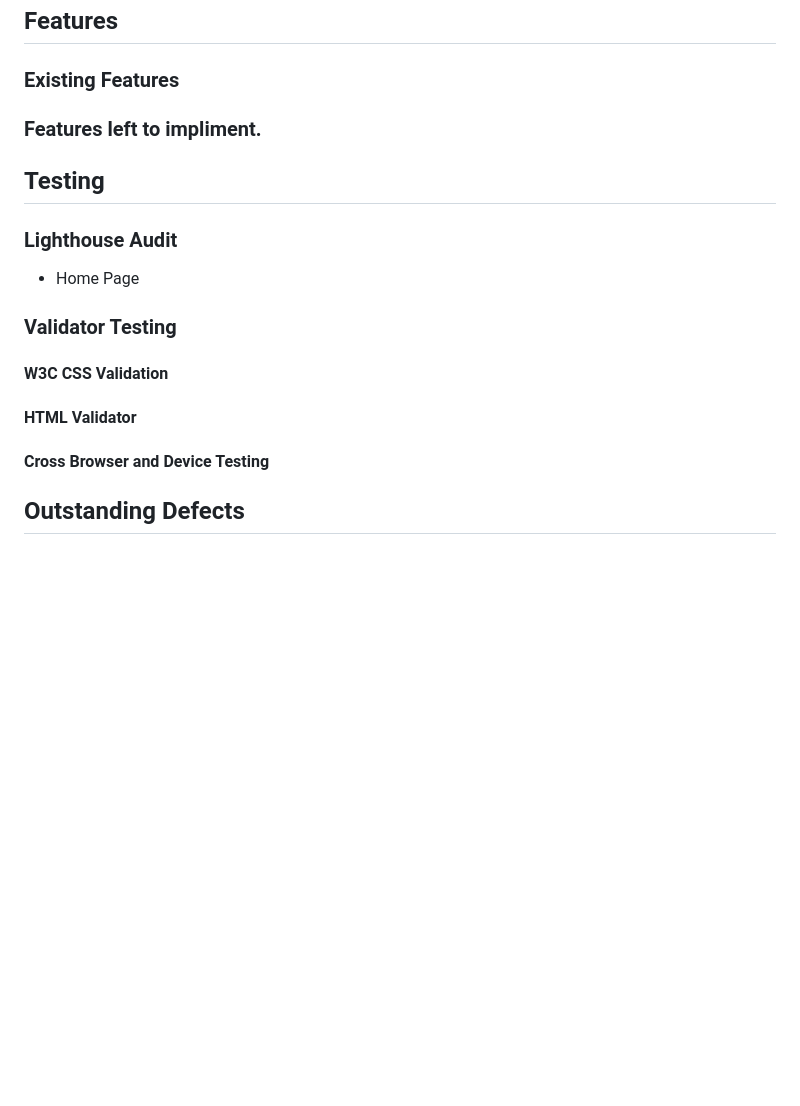
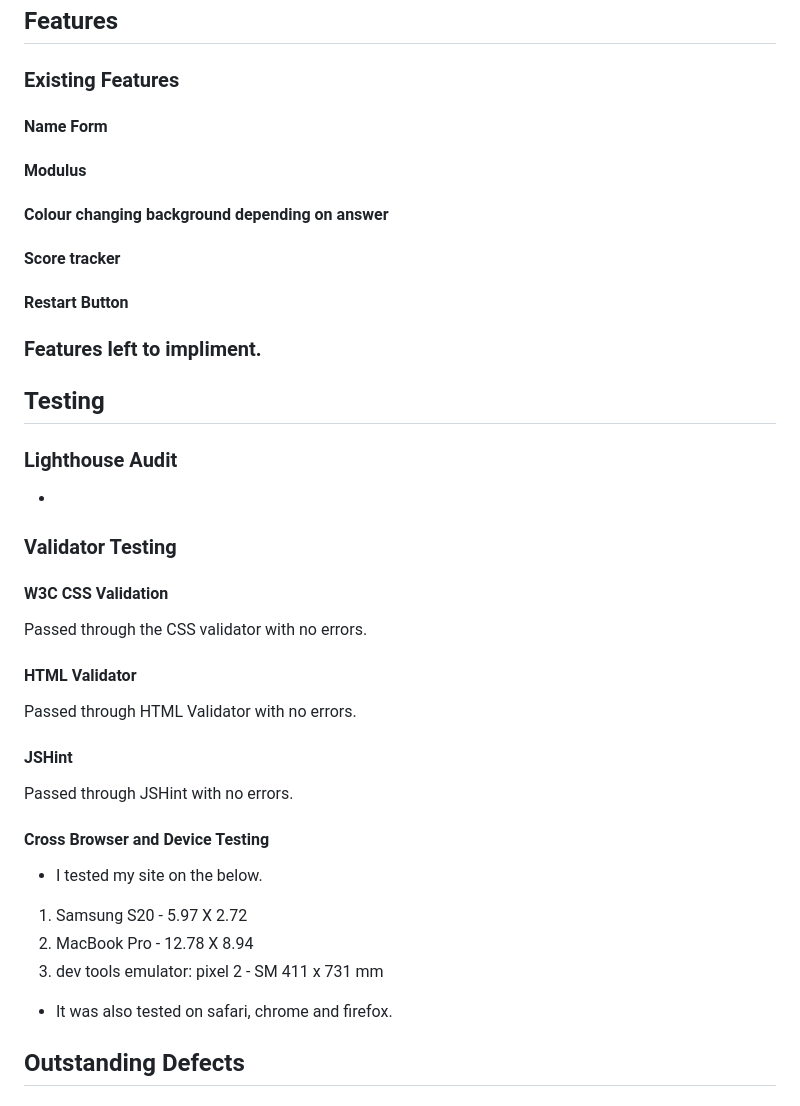
Before and after one commit to KateEllen/Animal-Quiz, a Markdown page: README.md, the part around the change. GitHub-like rendering; blank space fills up the shorter version.

Commit message:
Add features to README.md

```diff
--- a/README.md
+++ b/README.md
@@ -33,6 +33,18 @@ Below are the wireframes I created when first starting my project. I changed my
 
 ### Existing Features
 
+#### Name Form
+
+#### Modulus
+
+#### Colour changing background depending on answer
+
+#### Score tracker
+
+#### Restart Button
+
+
+
 
 
 ### Features left to impliment.
@@ -42,19 +54,28 @@ Below are the wireframes I created when first starting my project. I changed my
 ## Testing
 
 ### Lighthouse Audit
-- Home Page
+-
 
 
 ### Validator Testing
 #### W3C CSS Validation
-
+Passed through the CSS validator with no errors.
 
 #### HTML Validator
+Passed through HTML Validator with no errors.
+
+#### JSHint
+Passed through JSHint with no errors.
 
 
 #### Cross Browser and Device Testing
 
+- I tested my site on the below.
+1. Samsung S20 - 5.97 X 2.72
+2. MacBook Pro - 12.78 X 8.94
+3. dev tools emulator: pixel 2 - SM 411 x 731 mm
 
+- It was also tested on safari, chrome and firefox.
 
 
 
```
Also changed, not shown: assets/images/documentation/Screenshot 2021-08-27 at 23.30.09.png (added), assets/images/documentation/Screenshot 2021-08-27 at 23.30.16.png (added), assets/images/documentation/Screenshot 2021-08-27 at 23.30.33.png (added), assets/images/documentation/Screenshot 2021-08-27 at 23.30.49.png (added), assets/images/documentation/Screenshot 2021-08-27 at 23.31.25.png (added), assets/images/documentation/Screenshot 2021-08-27 at 23.34.40.png (added), 1 other file.
